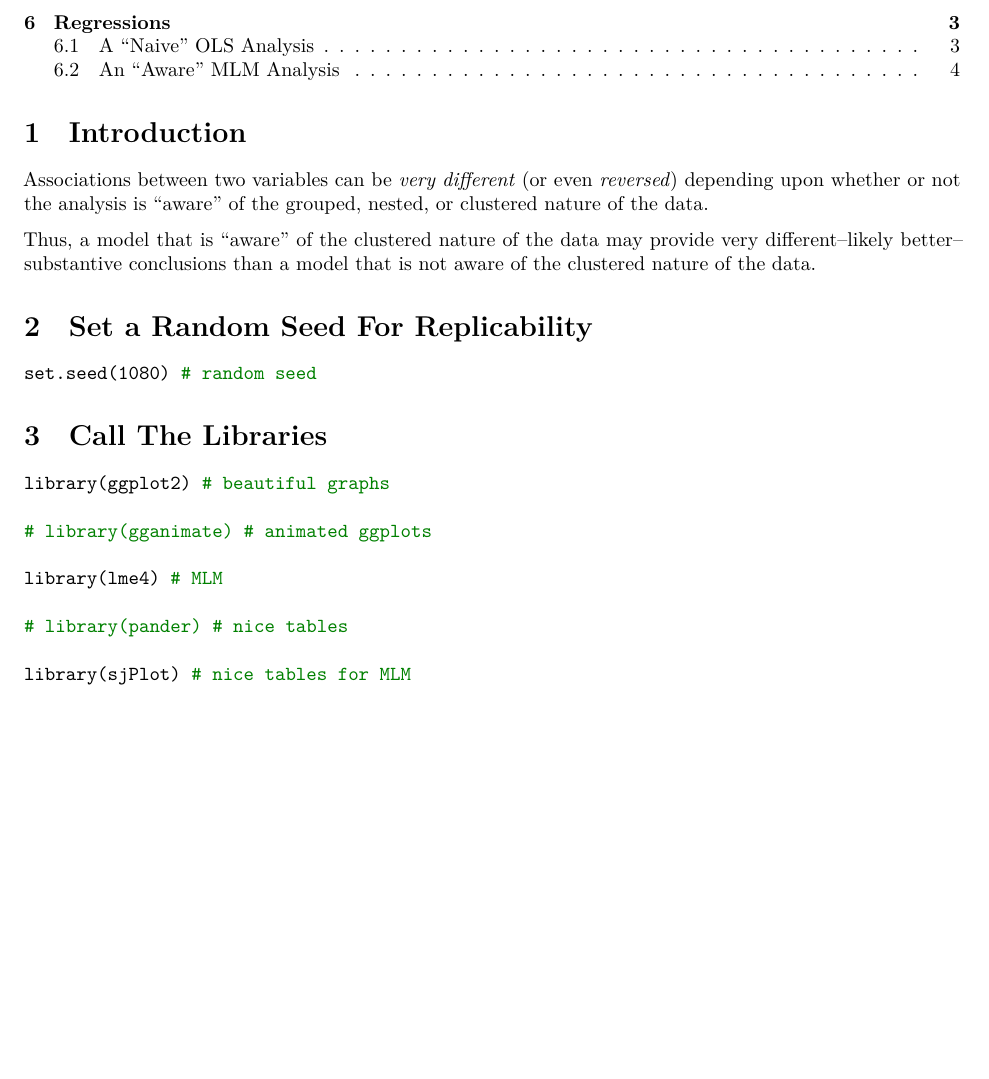
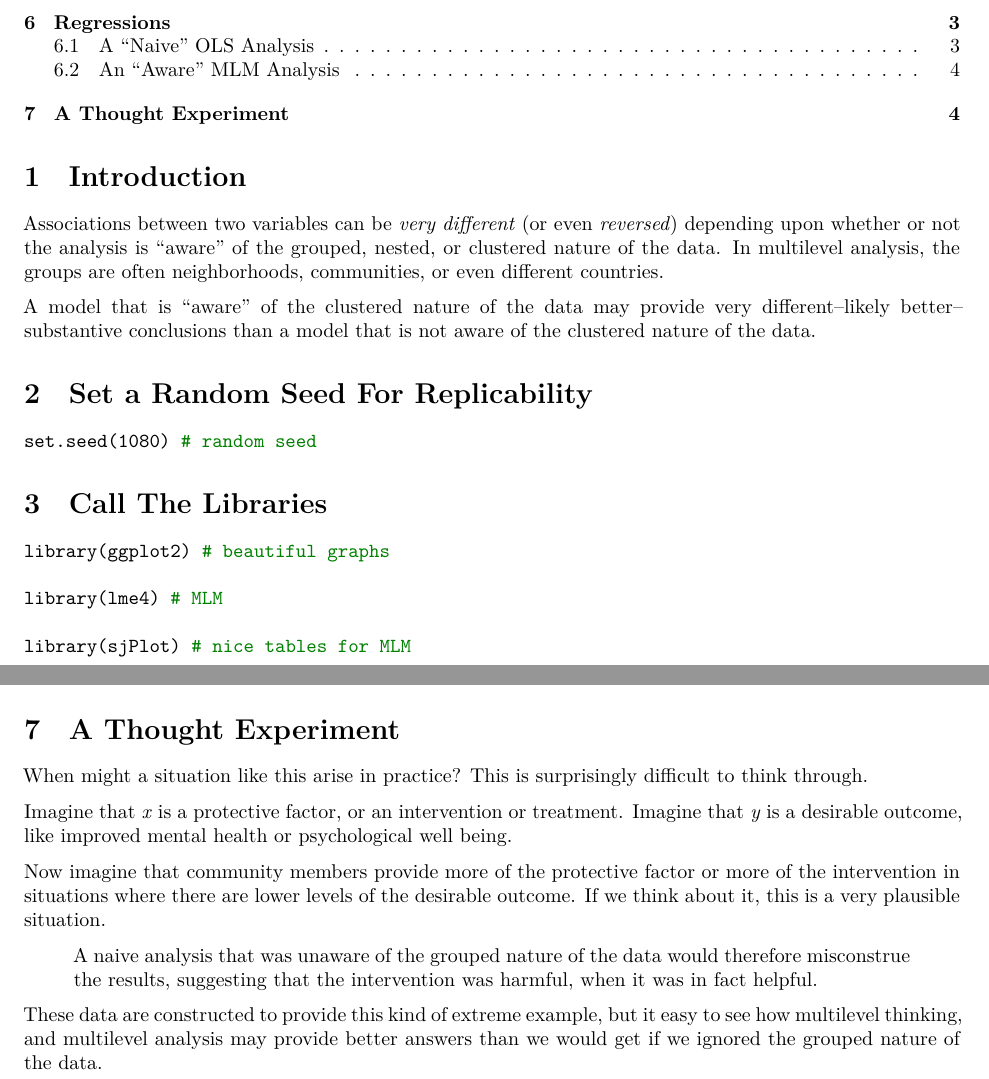
Before and after one commit to agrogan1/multilevel, an R Markdown document (multilevel-structure/multilevel-structure.Rmd): part of page 1 of 4 before the commit and two parts of pages 1 and 4 of 4 after it, the two joined at a grey line, cut so that both start at the same text, the shorter picture padded with empty space. Rendered offline with R 4.5, knitr and Pandoc, then LaTeX, with nearby package versions; some code elsewhere in the file could not run offline.

Commit message:
re-writes and clarifications

````diff
--- a/multilevel-structure/multilevel-structure.Rmd
+++ b/multilevel-structure/multilevel-structure.Rmd
@@ -1,7 +1,7 @@
 ---
 title: "Multilevel Structure"
 description: |
-  Structure of the data may be different at different levels.
+  Structure of the data may be different at different levels. Results may differ greatly when we apply multilevel thinking.
 author:
 - name: Andy Grogan-Kaylor
   url: https://agrogan1.github.io/
@@ -32,9 +32,9 @@ knitr::opts_chunk$set(echo = TRUE,
 ```
 # Introduction
 
-Associations between two variables can be *very different* (or even *reversed*) depending upon whether or not the analysis is "aware" of the grouped, nested, or clustered nature of the data.
+Associations between two variables can be *very different* (or even *reversed*) depending upon whether or not the analysis is "aware" of the grouped, nested, or clustered nature of the data. In multilevel analysis, the groups are often neighborhoods, communities, or even different countries.
 
-Thus, a model that is "aware" of the clustered nature of the data may provide very different--likely better--substantive conclusions than a model that is not aware of the clustered nature of the data.
+A model that is "aware" of the clustered nature of the data may provide very different--likely better--substantive conclusions than a model that is not aware of the clustered nature of the data.
 
 # Set a Random Seed For Replicability
 
@@ -50,11 +50,7 @@ set.seed(1080) # random seed
 
 library(ggplot2) # beautiful graphs
 
-# library(gganimate) # animated ggplots
-
 library(lme4) # MLM
-
-# library(pander) # nice tables
 
 library(sjPlot) # nice tables for MLM
 
@@ -168,3 +164,15 @@ sjPlot::tab_model(myMLM,
                   show.stat = TRUE)
 
 ```
+
+# A Thought Experiment
+
+When might a situation like this arise in practice? This is surprisingly difficult to think through.
+
+Imagine that *x* is a protective factor, or an intervention or treatment. Imagine that *y* is a desirable outcome, like improved mental health or psychological well being.
+
+Now imagine that community members provide more of the protective factor or more of the intervention in situations where there are lower levels of the desirable outcome. If we think about it, this is a very plausible situation.
+
+> A naive analysis that was unaware of the grouped nature of the data would therefore misconstrue the results, suggesting that the intervention was harmful, when it was in fact helpful.
+
+These data are constructed to provide this kind of extreme example, but it easy to see how multilevel thinking, and multilevel analysis may provide better answers than we would get if we ignored the grouped nature of the data.
````
Also changed, not shown: multilevel-structure/multilevel-structure.html, multilevel-structure/multilevel-structure.pdf, multilevel-structure/multilevel-structure.Rmd (6 more changed lines).
